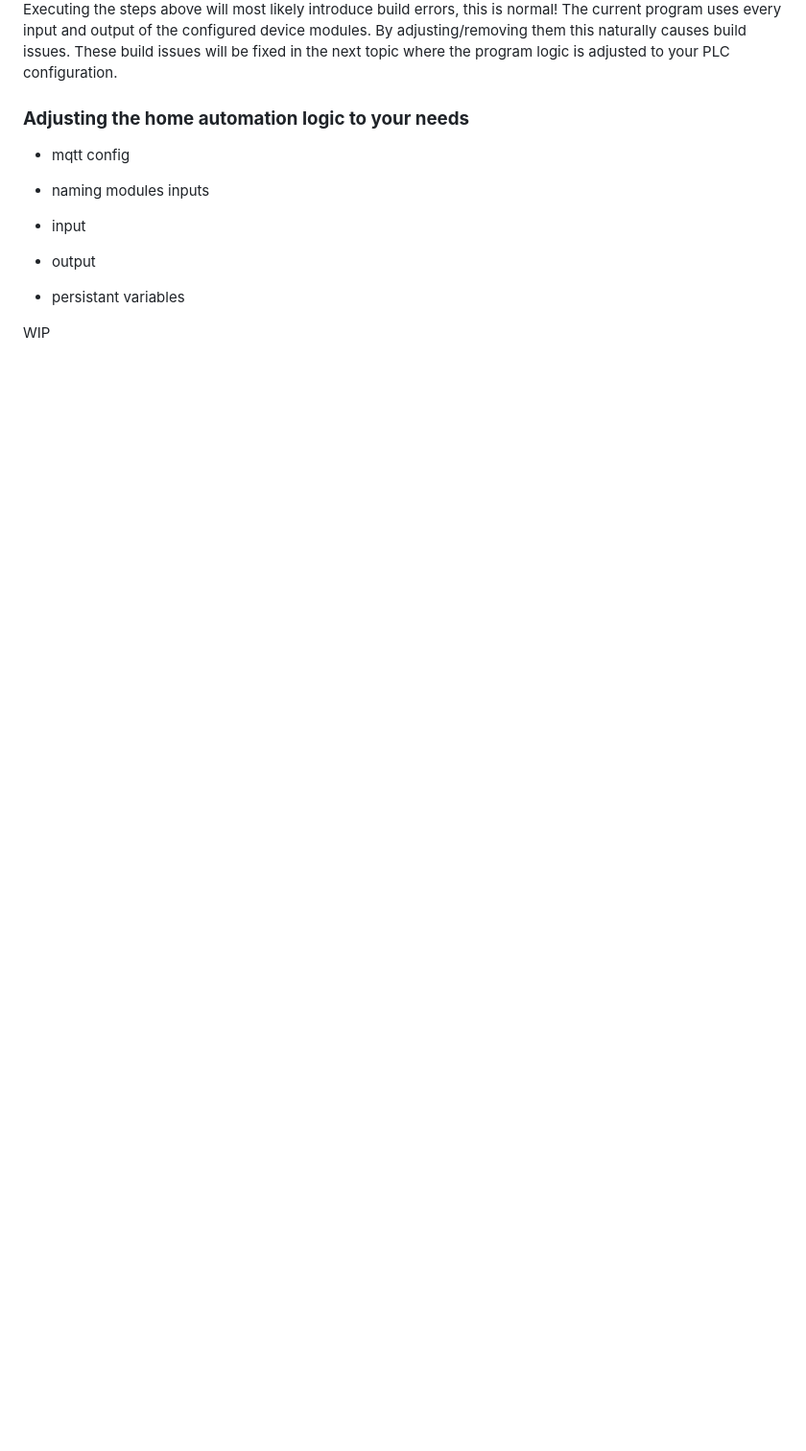
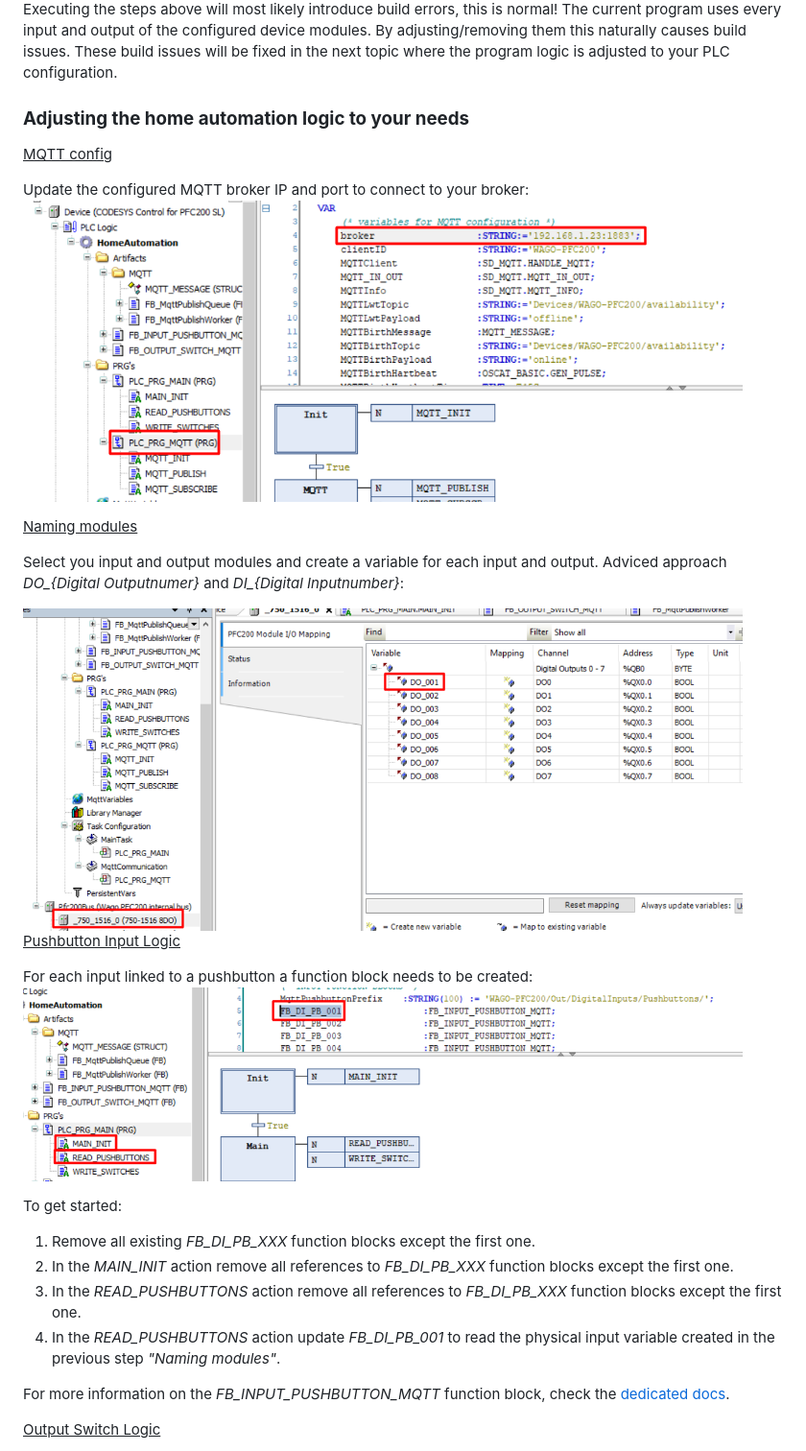
Before and after one commit to MichielVanwelsenaere/HomeAutomation.CoDeSys3, a Markdown page: docs/Getting_started_guide.md, the part around one of its changes. Shown at 96% size. Rendered like a GitHub page; pictures changed too: docs/_img/GettingStartedGuide/InputPushbuttonLogic.png (added), docs/_img/GettingStartedGuide/MQTTConfig.png (added), docs/_img/GettingStartedGuide/ModuleVariableConfig.png (added); blank space fills up the shorter version.

Commit message:
finishing getting started docs

```diff
--- a/docs/Getting_started_guide.md
+++ b/docs/Getting_started_guide.md
@@ -70,14 +70,29 @@ Executing the steps above will most likely introduce build errors, this is norma
 
 ### __Adjusting the home automation logic to your needs__
 
-- mqtt config
+<u>MQTT config</u>
 
-- naming modules inputs
+Update the configured MQTT broker IP and port to connect to your broker:
+<img src="./_img/GettingStartedGuide/MQTTConfig.png" alt="Update MQTT config" width="750"/>
 
-- input
+<u>Naming modules</u>
 
-- output
+Select you input and output modules and create a variable for each input and output. Adviced approach *DO_{Digital Outputnumer}* and *DI_{Digital Inputnumber}*:
 
-- persistant variables
+<img src="./_img/GettingStartedGuide/ModuleVariableConfig.png" alt="Update MQTT config" width="750"/>
 
-WIP
+<u>Pushbutton Input Logic</u>
+
+For each input linked to a pushbutton a function block needs to be created:
+<img src="./_img/GettingStartedGuide/InputPushbuttonLogic.png" alt="Input pushbutton logic" width="750"/>
+
+To get started:
+1. Remove all existing *FB_DI_PB_XXX* function blocks except the first one.
+1. In the *MAIN_INIT* action remove all references to *FB_DI_PB_XXX* function blocks except the first one.
+1. In the *READ_PUSHBUTTONS* action remove all references to *FB_DI_PB_XXX* function blocks except the first one.
+1. In the *READ_PUSHBUTTONS* action update *FB_DI_PB_001* to read the physical input variable created in the previous step *"Naming modules"*.
+
+For more information on the *FB_INPUT_PUSHBUTTON_MQTT* function block, check the [dedicated docs](./FunctionBlocks/FB_INPUT_PUSHBUTTON_MQTT).
+
+<u>Output Switch Logic</u>
+
```
Also changed, not shown: other parts of docs/Getting_started_guide.md (+23 -0 lines), docs/_img/GettingStartedGuide/OutputSwitchLogic.png (added), docs/_img/GettingStartedGuide/PersistentVars_AddAllInstancePaths.png (added), docs/_img/GettingStartedGuide/PersistentVars_RemoveAll.png (added).
